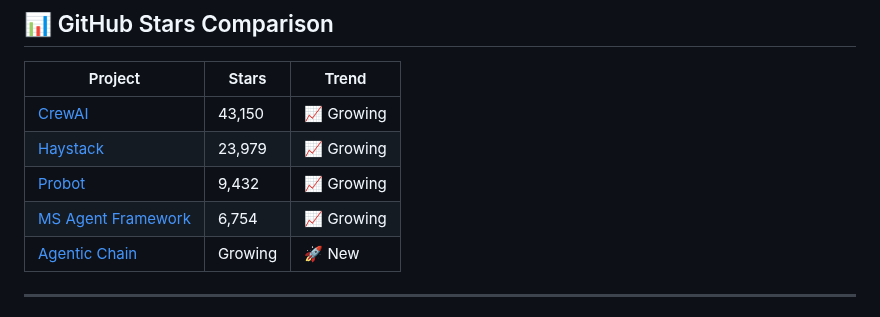
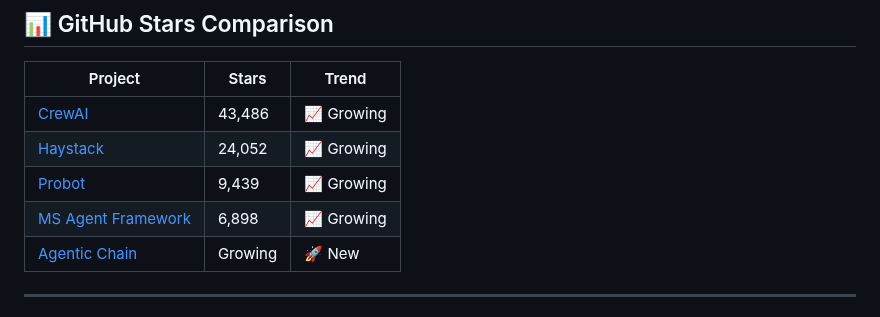
Before and after one commit to gfunkmaster/skills-integrate-mcp-with-copilot, a Markdown page: docs/competitive-analysis.md, the part around one of its changes. Rendered like a GitHub page.

Commit message:
📊 Weekly competitive analysis update

```diff
--- a/docs/competitive-analysis.md
+++ b/docs/competitive-analysis.md
@@ -47,10 +47,10 @@ Agentic Chain is the **fastest, lightest, most focused** GitHub issue analysis t
 <!-- STARS_SECTION_START -->
 | Project | Stars | Trend |
 |---------|-------|-------|
-| [CrewAI](https://github.com/crewAIInc/crewAI) | 43,150 | 📈 Growing |
-| [Haystack](https://github.com/deepset-ai/haystack) | 23,979 | 📈 Growing |
-| [Probot](https://github.com/probot/probot) | 9,432 | 📈 Growing |
-| [MS Agent Framework](https://github.com/microsoft/agent-framework) | 6,754 | 📈 Growing |
+| [CrewAI](https://github.com/crewAIInc/crewAI) | 43,486 | 📈 Growing |
+| [Haystack](https://github.com/deepset-ai/haystack) | 24,052 | 📈 Growing |
+| [Probot](https://github.com/probot/probot) | 9,439 | 📈 Growing |
+| [MS Agent Framework](https://github.com/microsoft/agent-framework) | 6,898 | 📈 Growing |
 | [Agentic Chain](https://github.com/skills/integrate-mcp-with-copilot) | Growing | 🚀 New |
 <!-- STARS_SECTION_END -->
 
```
Also changed, not shown: other parts of docs/competitive-analysis.md (+1 -1 lines).
